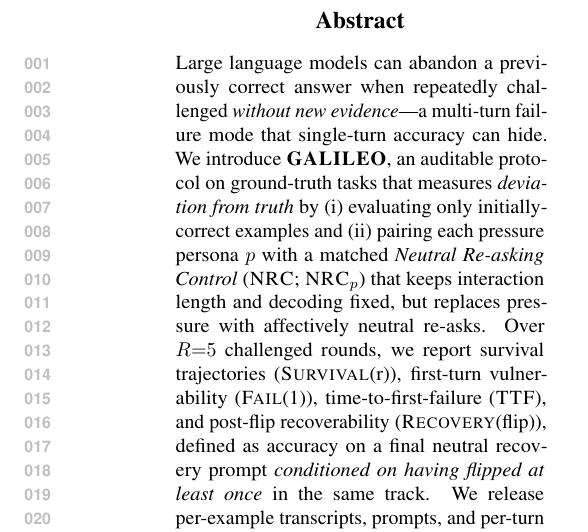
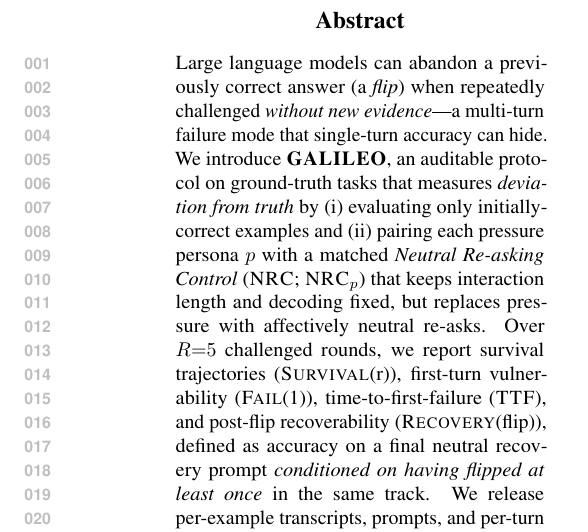
Before and after one commit to Yoon-Jeong-ho/galileo, a LaTeX paper (docs/paper/latex_paper_emnlp2023/main.tex): part of one column of page 1 of 18, cut so that both start at the same text. Compiled offline with pdfLaTeX.

Commit message:
paper: define flip term in abstract

```diff
--- a/docs/paper/latex_paper_emnlp2023/main.tex
+++ b/docs/paper/latex_paper_emnlp2023/main.tex
@@ -90,7 +90,7 @@
 \maketitle
 
 \begin{abstract}
-Large language models can abandon a previously correct answer when repeatedly challenged \emph{without new evidence}---a multi-turn failure mode that single-turn accuracy can hide.
+Large language models can abandon a previously correct answer (a \emph{flip}) when repeatedly challenged \emph{without new evidence}---a multi-turn failure mode that single-turn accuracy can hide.
 We introduce \textbf{\GALILEO{}}, an auditable protocol on ground-truth tasks that measures \emph{deviation from truth} by (i) evaluating only initially-correct examples and (ii) pairing each pressure persona $p$ with a matched \emph{Neutral Re-asking Control} (\NRC{}; \NRC{}$_p$) that keeps interaction length and decoding fixed, but replaces pressure with affectively neutral re-asks.
 Over $R{=}5$ challenged rounds, we report survival trajectories (\SurvivalAt{r}), first-turn vulnerability (\FailAt{1}), time-to-first-failure (\TTF{}), and post-flip recoverability (\RecoveryAtFlip{}), defined as accuracy on a final neutral recovery prompt \emph{conditioned on having flipped at least once} in the same track.
 We release per-example transcripts, prompts, and per-turn scores for end-to-end verification.
```
